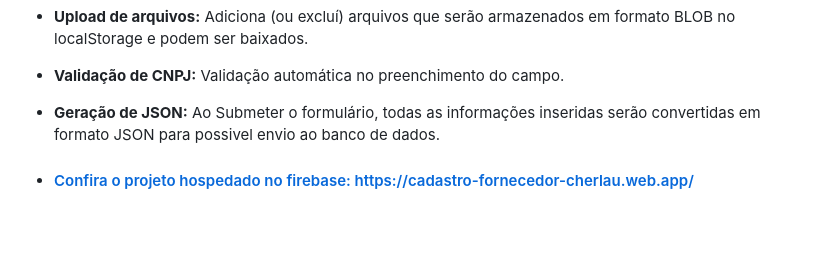
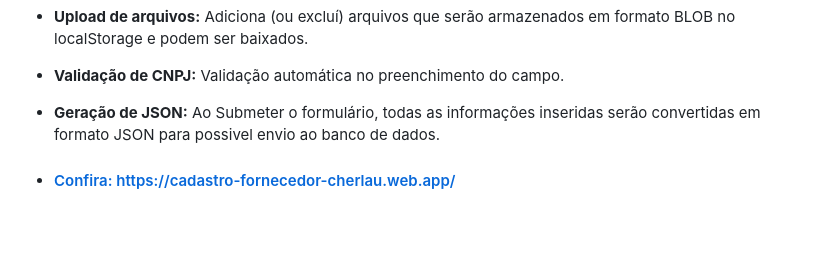
Before and after one commit to cherPrado/Desafio-cadastro-de-formulario, a Markdown page: README.md, the part around the change. Rendered like a GitHub page.

```diff
--- a/README.md
+++ b/README.md
@@ -25,7 +25,7 @@
 
 * <strong>Geração de JSON:</strong> Ao Submeter o formulário, todas as informações inseridas serão convertidas em formato JSON para possivel envio ao banco de dados.
 
-* <a href="https://cadastro-fornecedor-cherlau.web.app/" target="_blank"><h4>Confira o projeto hospedado no firebase: https://cadastro-fornecedor-cherlau.web.app/</h3></a>
+* <a href="https://cadastro-fornecedor-cherlau.web.app/" target="_blank"><h4>Confira: https://cadastro-fornecedor-cherlau.web.app/</h3></a>
 
 <br>
 <br>
```
